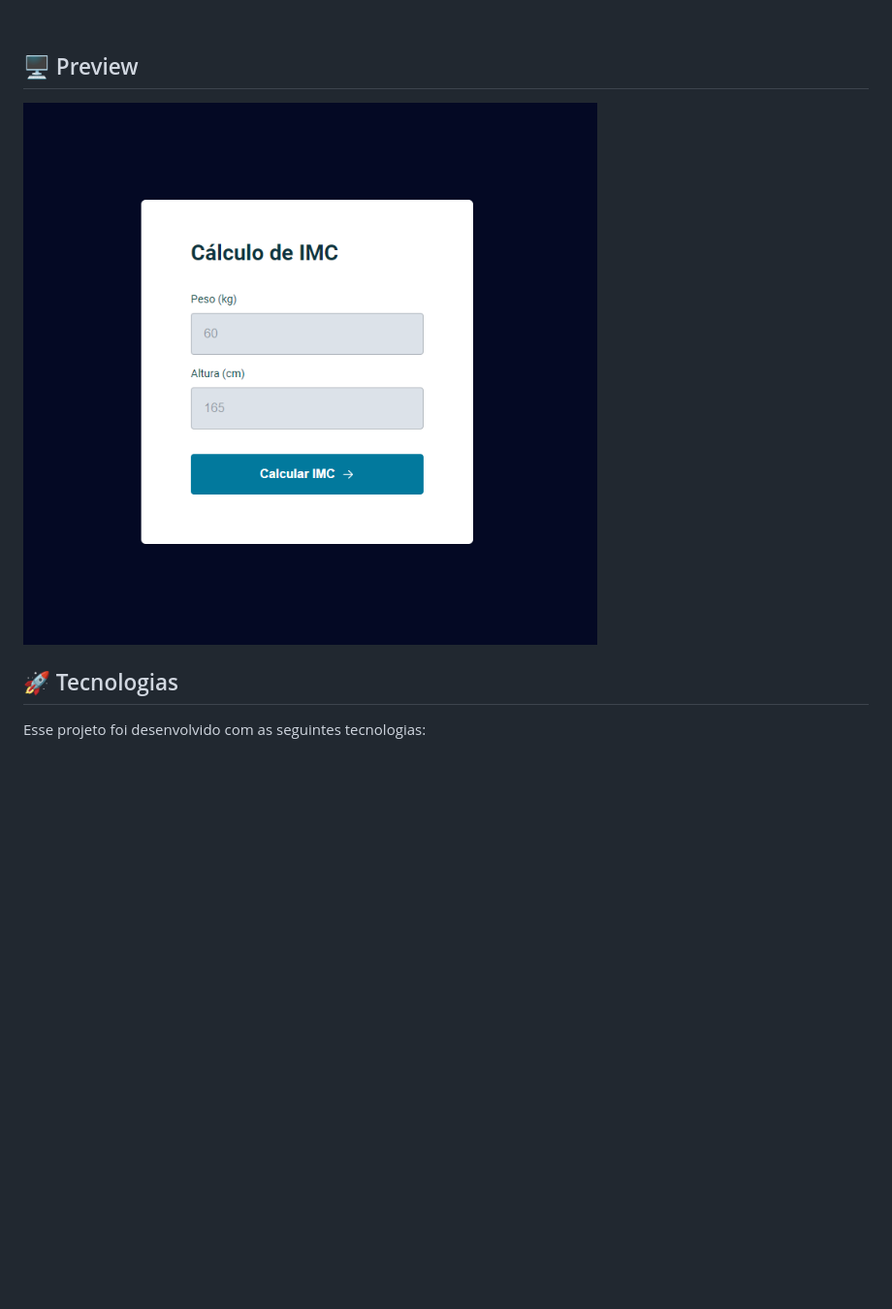
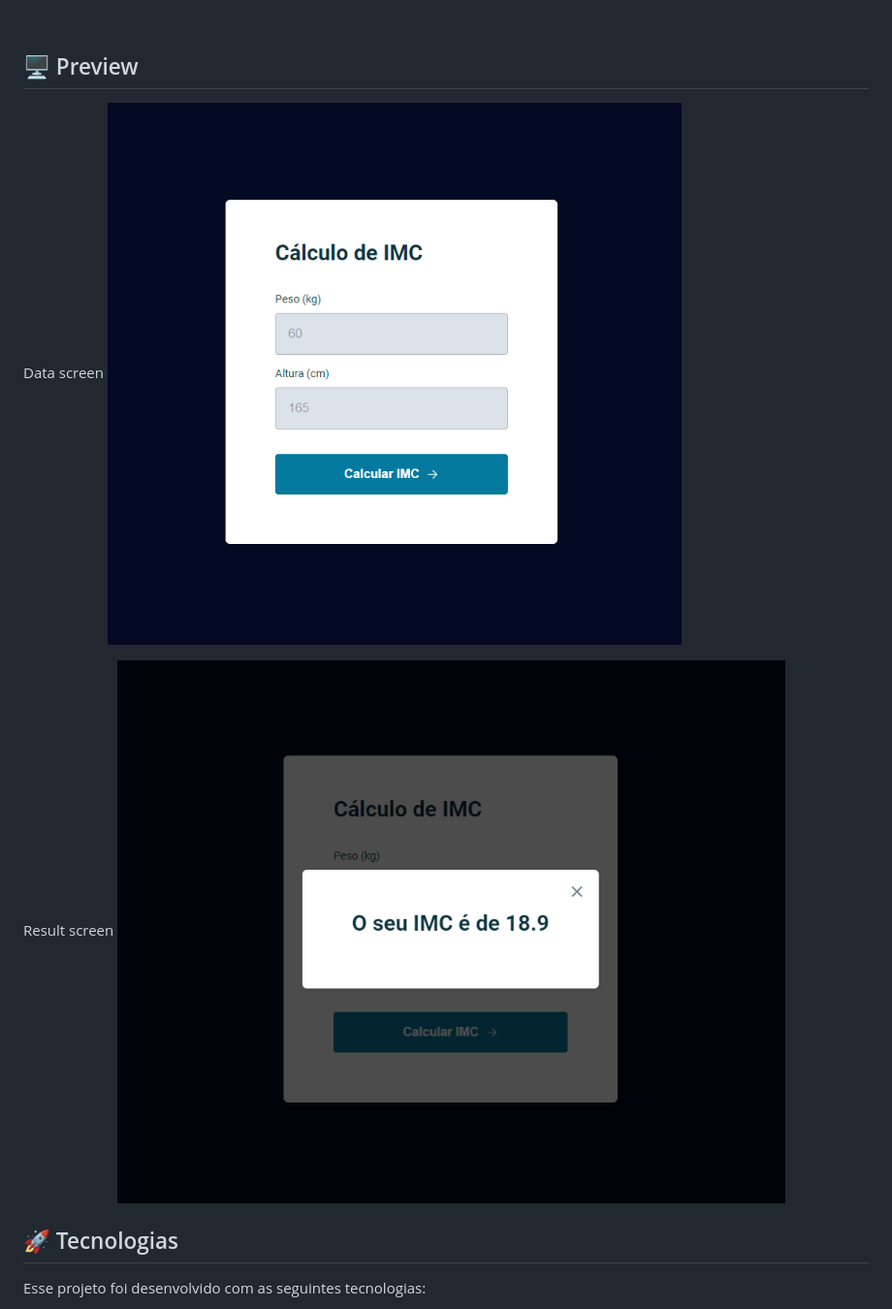
Before and after one commit to igormatheusf/projeto-calculadora-imc, a Markdown page: README.md, the part around the change. Shown: that part at 97% size. GitHub-like rendering; pictures changed too: .github/imc-calculator-result-screen.png (added); blank space fills up the shorter version.

```diff
--- a/README.md
+++ b/README.md
@@ -11,7 +11,11 @@
 
 ## 🖥 Preview
 
+Data screen
 <img align="center" src=".github/imc-calculator-screen.png">
+
+Result screen
+<img align="center" src=".github/imc-calculator-result-screen.png">
 
 
 ## 🚀 Tecnologias
```
